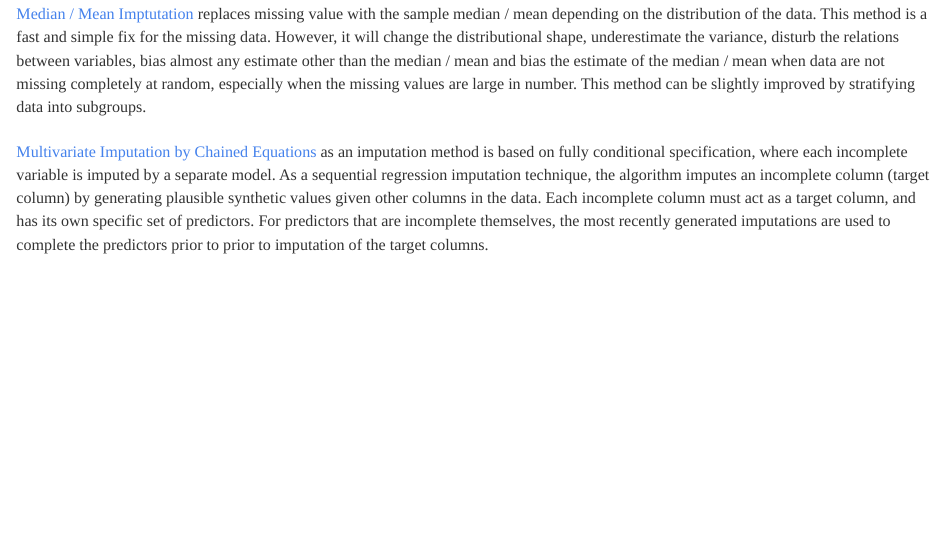
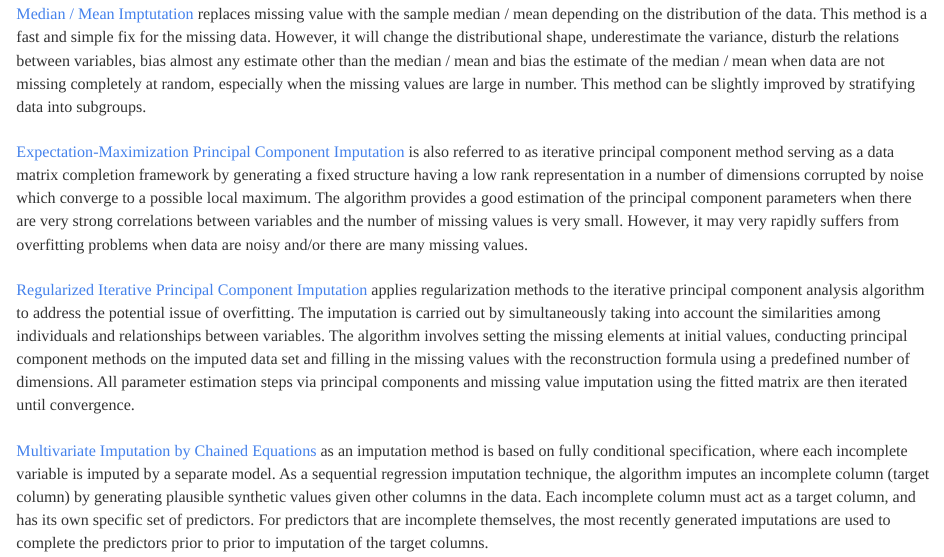
Before and after one commit to JohnPaulinePineda/Portfolio_Project_6, an R Markdown document (docs/index.Rmd): the page in a window 1100 px wide, from 18150 px down. Rendered offline with R 4.5, knitr and Pandoc, with nearby package versions; some code elsewhere in the file could not run offline; a font, style sheet, LaTeX package, included part or bibliography that could not be used is replaced or left out; long lines of code are wrapped.

Commit message:
Formulated the HTML and RMD files
Formulated the HTML and RMD files

```diff
--- a/docs/index.Rmd
+++ b/docs/index.Rmd
@@ -538,6 +538,10 @@ RBtest(TBI.Analysis)
 |
 | [Median / Mean Imptutation](https://stefvanbuuren.name/fimd/) replaces missing value with the sample median / mean depending on the distribution of the data. This method is a fast and simple fix for the missing data. However, it will change the distributional shape, underestimate the variance, disturb the relations between variables, bias almost any estimate other than the median / mean and bias the estimate of the median / mean when data are not missing completely at random, especially when the missing values are large in number. This method can be slightly improved by stratifying data into subgroups.
 |
+| [Expectation-Maximization Principal Component Imputation](https://www.semanticscholar.org/paper/Handling-missing-values-in-exploratory-multivariate-Josse-Husson/e39a06ef08b19dda5f80f15844e9d705986b872b) is also referred to as iterative principal component method serving as a data matrix completion framework by generating a fixed structure having a low rank representation in a number of dimensions corrupted by noise which converge to a possible local maximum. The algorithm provides a good estimation of the principal component parameters when there are very strong correlations between variables and the number of missing values is very small. However, it may very rapidly suffers from overfitting problems when data are noisy and/or there are many missing values.
+|
+| [Regularized Iterative Principal Component Imputation](https://www.semanticscholar.org/paper/Handling-missing-values-in-exploratory-multivariate-Josse-Husson/e39a06ef08b19dda5f80f15844e9d705986b872b) applies regularization methods to the iterative principal component analysis algorithm to address the potential issue of overfitting. The imputation is carried out by simultaneously taking into account the similarities among individuals and relationships between variables. The algorithm involves setting the missing elements at initial values, conducting principal component methods on the imputed data set and filling in the missing values with the reconstruction formula using a predefined number of dimensions. All parameter estimation steps via principal components and missing value imputation using the fitted matrix are then iterated until convergence.
+|
 | [Multivariate Imputation by Chained Equations](https://journals.sagepub.com/doi/10.1177/0962280206074463) as an imputation method is based on fully conditional specification, where each incomplete variable is imputed by a separate model. As a sequential regression imputation technique, the algorithm imputes an incomplete column (target column) by generating plausible synthetic values given other columns in the data. Each incomplete column must act as a target column, and has its own specific set of predictors. For predictors that are incomplete themselves, the most recently generated imputations are used to complete the predictors prior to prior to imputation of the target columns.
 |
 | Missing data imputation method evaluation:
```
